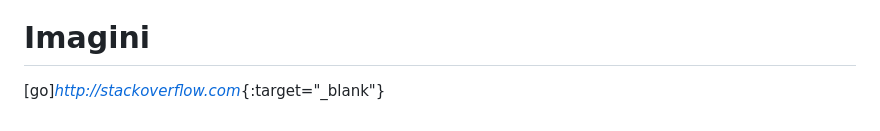
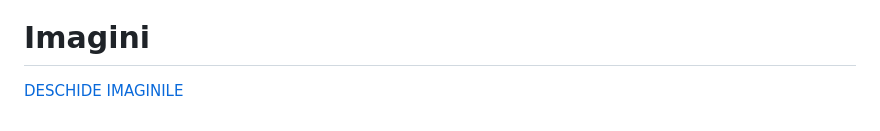
Before and after one commit to MisuStefanLeonard/IrrigationSystem, a Markdown page: README.md, the part around the change. Rendered like a GitHub page.

```diff
--- a/README.md
+++ b/README.md
@@ -97,4 +97,4 @@ Un sistem de irigatie programabil , care detecteaza umiditatea solului si pornes
 
 
 # Imagini
-[go]*[http://stackoverflow.com](https://imgur.com/a/cAm6Y9G)*{:target="_blank"}
+<a href="https://imgur.com/a/cAm6Y9G" target="_blank">DESCHIDE IMAGINILE</a>
```
